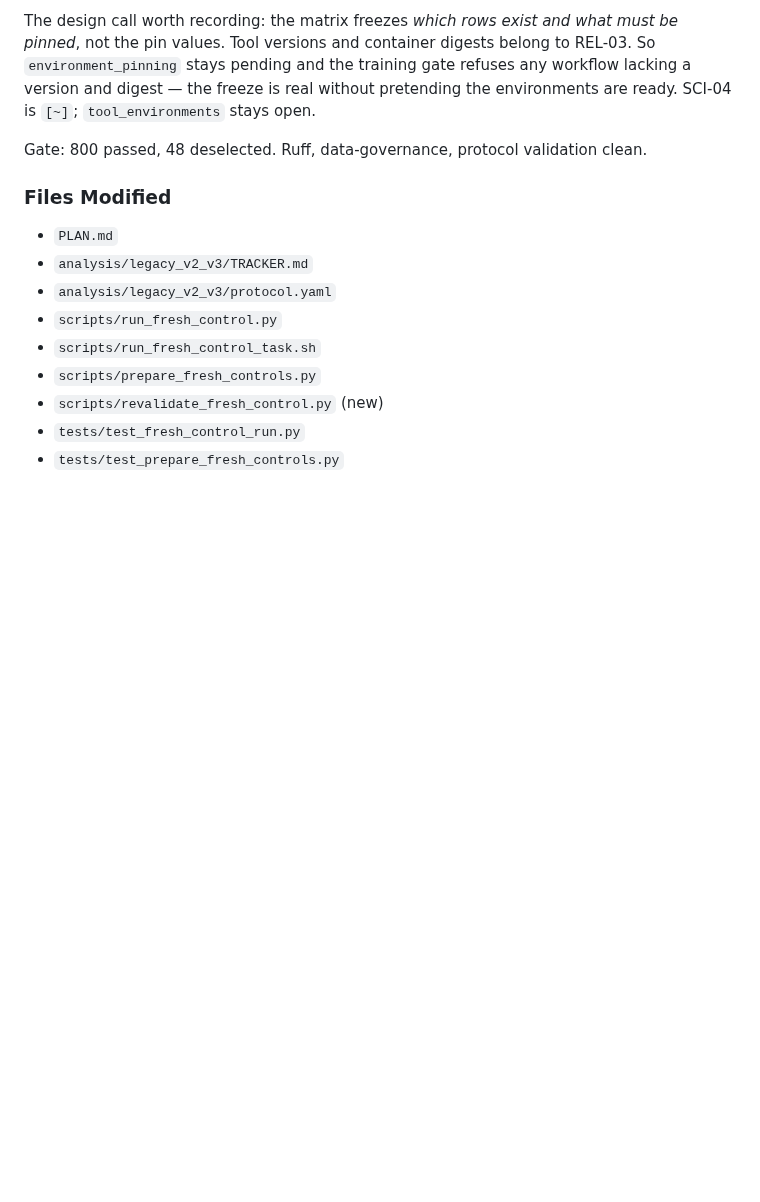
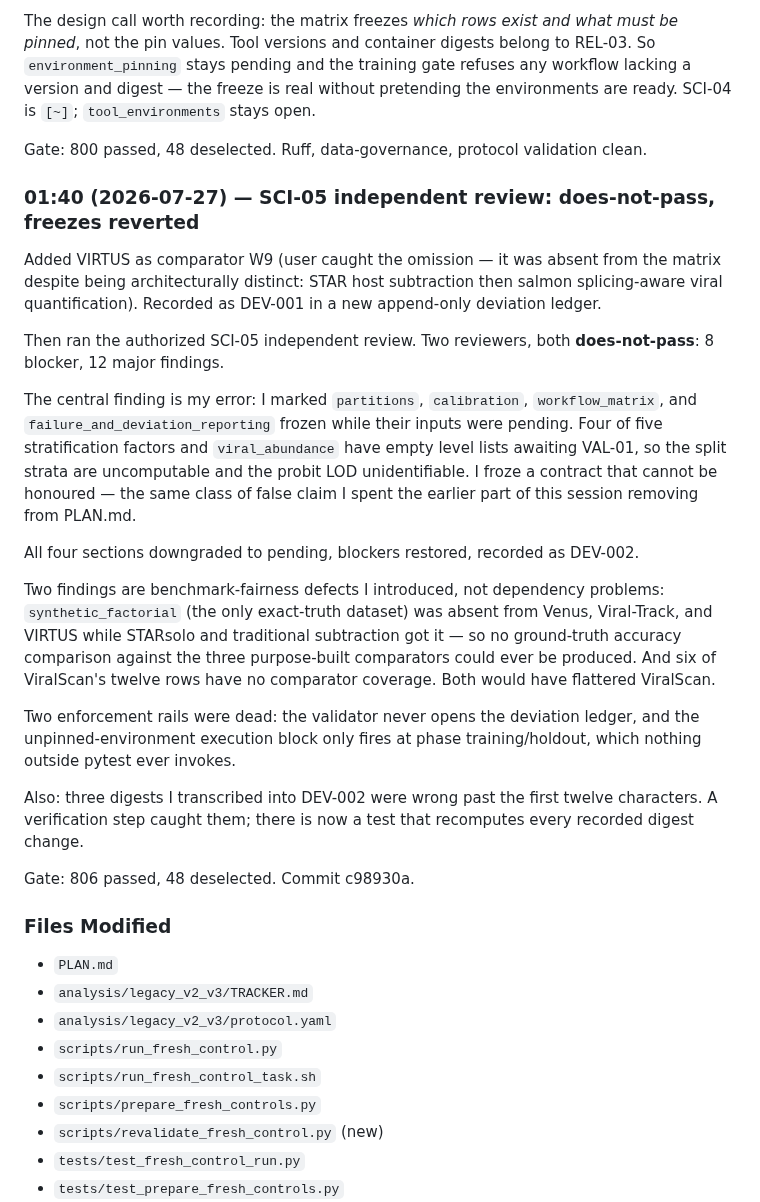
Before and after one commit to mdmanurung/ViralScan-reproducibility, a Markdown page: .living/log/2026-07-26-002-viralscan.md, the part around the change. GitHub-like rendering; blank space fills up the shorter version.

```diff
--- a/.living/log/2026-07-26-002-viralscan.md
+++ b/.living/log/2026-07-26-002-viralscan.md
@@ -111,6 +111,42 @@ the environments are ready. SCI-04 is `[~]`; `tool_environments` stays open.
 
 Gate: 800 passed, 48 deselected. Ruff, data-governance, protocol validation clean.
 
+### 01:40 (2026-07-27) — SCI-05 independent review: does-not-pass, freezes reverted
+
+Added VIRTUS as comparator W9 (user caught the omission — it was absent from the
+matrix despite being architecturally distinct: STAR host subtraction then salmon
+splicing-aware viral quantification). Recorded as DEV-001 in a new append-only
+deviation ledger.
+
+Then ran the authorized SCI-05 independent review. Two reviewers, both
+**does-not-pass**: 8 blocker, 12 major findings.
+
+The central finding is my error: I marked `partitions`, `calibration`,
+`workflow_matrix`, and `failure_and_deviation_reporting` frozen while their inputs
+were pending. Four of five stratification factors and `viral_abundance` have empty
+level lists awaiting VAL-01, so the split strata are uncomputable and the probit
+LOD unidentifiable. I froze a contract that cannot be honoured — the same class of
+false claim I spent the earlier part of this session removing from PLAN.md.
+
+All four sections downgraded to pending, blockers restored, recorded as DEV-002.
+
+Two findings are benchmark-fairness defects I introduced, not dependency problems:
+`synthetic_factorial` (the only exact-truth dataset) was absent from Venus,
+Viral-Track, and VIRTUS while STARsolo and traditional subtraction got it — so no
+ground-truth accuracy comparison against the three purpose-built comparators could
+ever be produced. And six of ViralScan's twelve rows have no comparator coverage.
+Both would have flattered ViralScan.
+
+Two enforcement rails were dead: the validator never opens the deviation ledger,
+and the unpinned-environment execution block only fires at phase training/holdout,
+which nothing outside pytest ever invokes.
+
+Also: three digests I transcribed into DEV-002 were wrong past the first twelve
+characters. A verification step caught them; there is now a test that recomputes
+every recorded digest change.
+
+Gate: 806 passed, 48 deselected. Commit c98930a.
+
 ### Files Modified
 - `PLAN.md`
 - `analysis/legacy_v2_v3/TRACKER.md`
```
Also changed, not shown: .living/decisions.md (+39 -0 lines).
